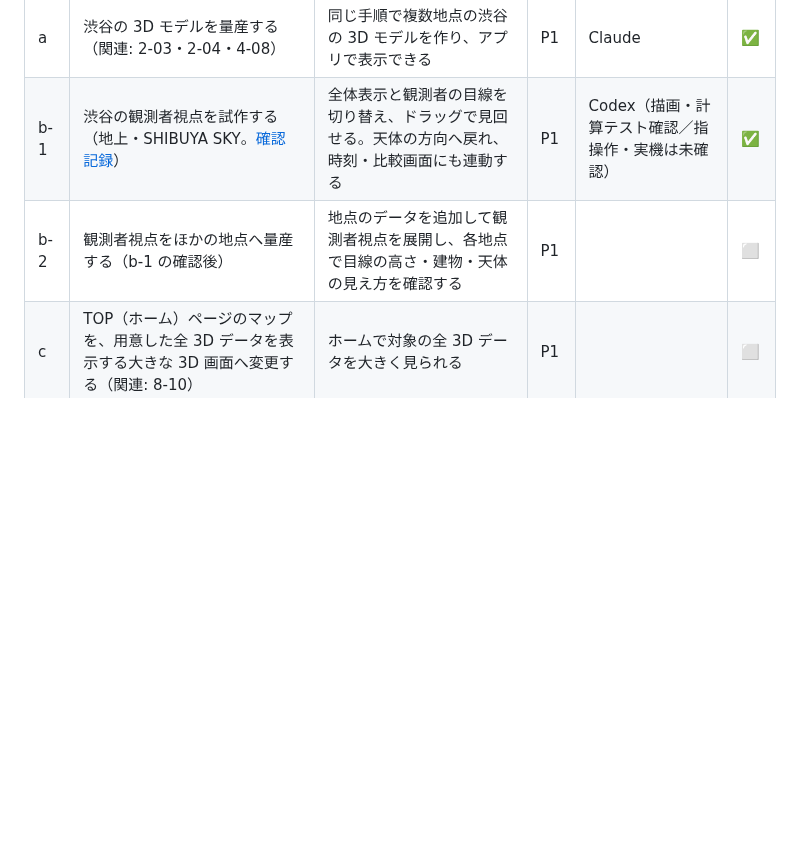
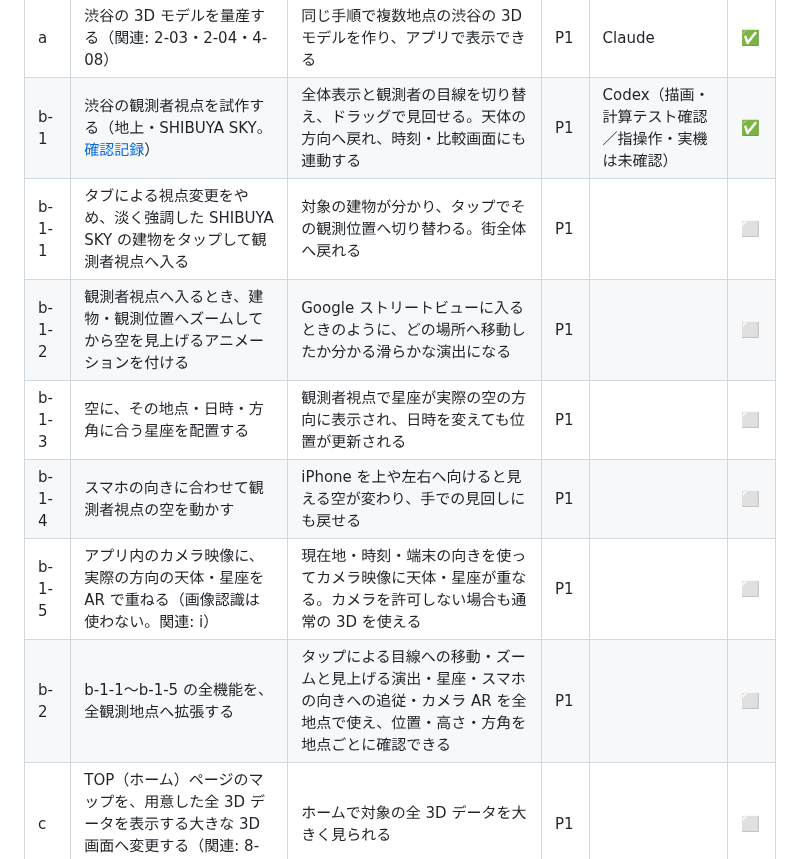
Before and after one commit to jphacks/tkb_2635, a Markdown page: task.md, the part around the change. Rendered like a GitHub page; blank space fills up the shorter version.

Commit message:
b-1の追加機能を5段階に分けて全地点展開を整理

```diff
--- a/task.md
+++ b/task.md
@@ -207,7 +207,12 @@
 |---|---|---|---|---|---|
 | a | 渋谷の 3D モデルを量産する（関連: 2-03・2-04・4-08） | 同じ手順で複数地点の渋谷の 3D モデルを作り、アプリで表示できる | P1 | Claude | ✅ |
 | b-1 | 渋谷の観測者視点を試作する（地上・SHIBUYA SKY。[確認記録](docs/design/observer-view/README.md)） | 全体表示と観測者の目線を切り替え、ドラッグで見回せる。天体の方向へ戻れ、時刻・比較画面にも連動する | P1 | Codex（描画・計算テスト確認／指操作・実機は未確認） | ✅ |
-| b-2 | 観測者視点をほかの地点へ量産する（b-1 の確認後） | 地点のデータを追加して観測者視点を展開し、各地点で目線の高さ・建物・天体の見え方を確認する | P1 | | ⬜ |
+| b-1-1 | タブによる視点変更をやめ、淡く強調した SHIBUYA SKY の建物をタップして観測者視点へ入る | 対象の建物が分かり、タップでその観測位置へ切り替わる。街全体へ戻れる | P1 | | ⬜ |
+| b-1-2 | 観測者視点へ入るとき、建物・観測位置へズームしてから空を見上げるアニメーションを付ける | Google ストリートビューに入るときのように、どの場所へ移動したか分かる滑らかな演出になる | P1 | | ⬜ |
+| b-1-3 | 空に、その地点・日時・方角に合う星座を配置する | 観測者視点で星座が実際の空の方向に表示され、日時を変えても位置が更新される | P1 | | ⬜ |
+| b-1-4 | スマホの向きに合わせて観測者視点の空を動かす | iPhone を上や左右へ向けると見える空が変わり、手での見回しにも戻せる | P1 | | ⬜ |
+| b-1-5 | アプリ内のカメラ映像に、実際の方向の天体・星座を AR で重ねる（画像認識は使わない。関連: i） | 現在地・時刻・端末の向きを使ってカメラ映像に天体・星座が重なる。カメラを許可しない場合も通常の 3D を使える | P1 | | ⬜ |
+| b-2 | b-1-1〜b-1-5 の全機能を、全観測地点へ拡張する | タップによる目線への移動・ズームと見上げる演出・星座・スマホの向きへの追従・カメラ AR を全地点で使え、位置・高さ・方角を地点ごとに確認できる | P1 | | ⬜ |
 | c | TOP（ホーム）ページのマップを、用意した全 3D データを表示する大きな 3D 画面へ変更する（関連: 8-10） | ホームで対象の全 3D データを大きく見られる | P1 | | ⬜ |
 | d | TOP ページを開いた直後から 3D モデルをゆっくり回転させ、徐々に拡大する（関連: c） | 開いた直後にゆっくり回転し、徐々に拡大する動きが見える | P1 | | ⬜ |
 | e | マップ上の地点のピンを押すと詳細画面を開く（関連: 8-05・c） | ピンを押すと、その地点の詳細が開く | P1 | ミスミ | ✅ |
```
